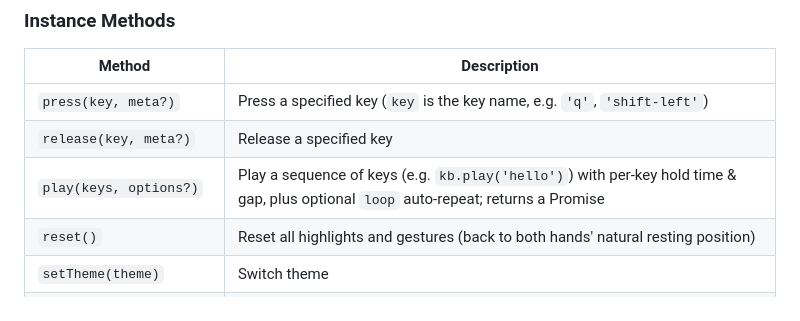
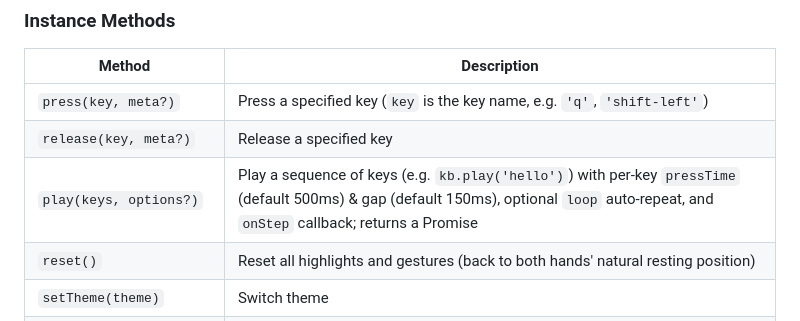
Before and after one commit to ayuday/vkeyboardhand, a Markdown page: README.md, the part around one of its changes. Drawn GitHub-style.

Commit message:
docs: improve README

```diff
--- a/README.md
+++ b/README.md
@@ -202,7 +204,7 @@ export class FingerTeachingComponent implements AfterViewInit, OnDestroy {
 | --- | --- |
 | `press(key, meta?)` | Press a specified key (`key` is the key name, e.g. `'q'`, `'shift-left'`) |
 | `release(key, meta?)` | Release a specified key |
-| `play(keys, options?)` | Play a sequence of keys (e.g. `kb.play('hello')`) with per-key hold time & gap, plus optional `loop` auto-repeat; returns a Promise |
+| `play(keys, options?)` | Play a sequence of keys (e.g. `kb.play('hello')`) with per-key `pressTime` (default 500ms) & gap (default 150ms), optional `loop` auto-repeat, and `onStep` callback; returns a Promise |
 | `reset()` | Reset all highlights and gestures (back to both hands' natural resting position) |
 | `setTheme(theme)` | Switch theme |
 | `setClickEnabled(bool)` | Enable / disable click-to-demo |
```
Also changed, not shown: other parts of README.md (+2 -1 lines).
